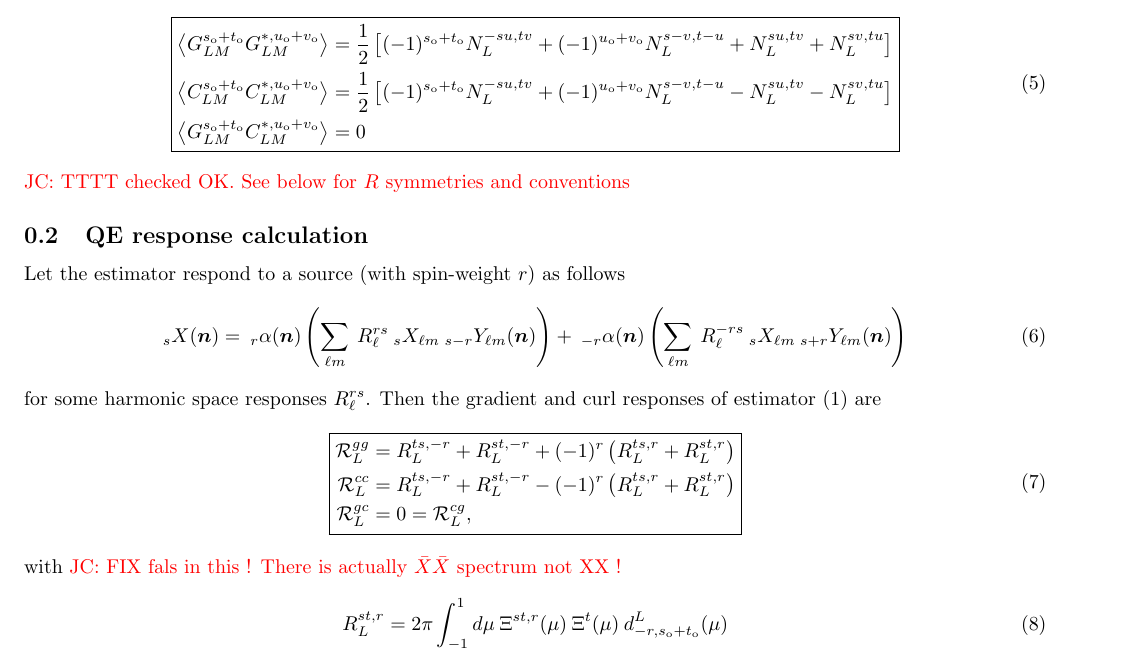
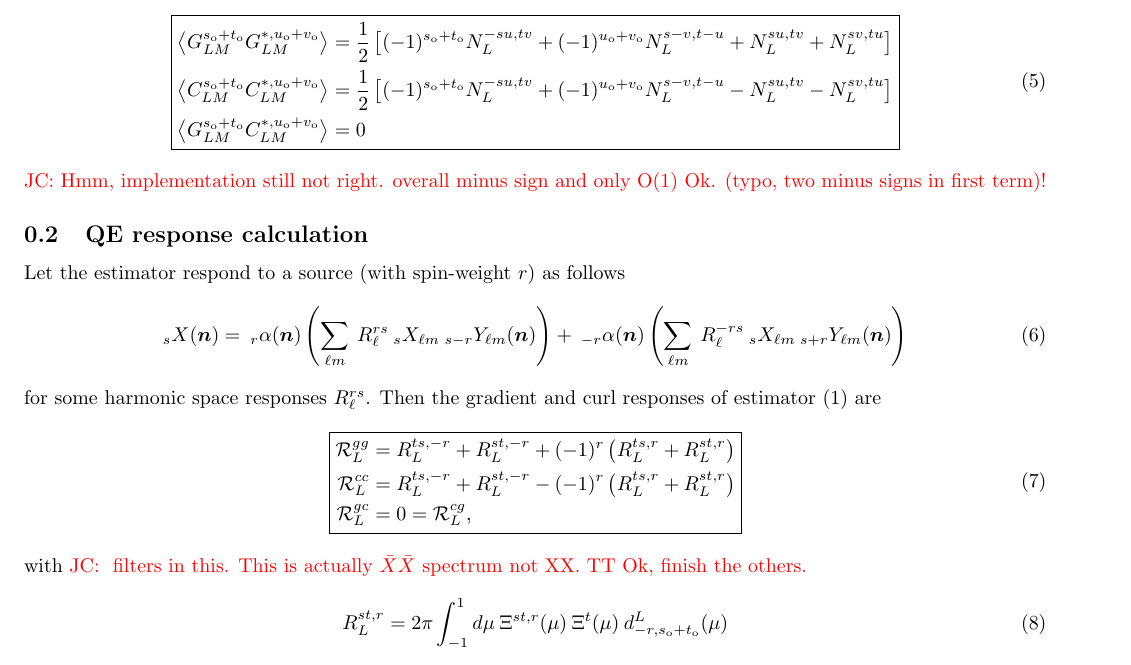
Before and after one commit to carronj/plancklens, a LaTeX document (doc/qresp.tex): part of page 2 of 5, cut so that both start at the same text. Compiled offline with pdfLaTeX.

Commit message:
doc update

```diff
--- a/doc/qresp.tex
+++ b/doc/qresp.tex
@@ -74,7 +74,7 @@ Then
 	\av{G^{\so + \to}_{LM} C^{*, \uo + \vo}_{L M} } &=0
 \end{split}}
 \end{equation}
-\JC{TTTT checked OK. See below for $R$ symmetries and conventions}
+\JC{Hmm, implementation still not right. overall minus sign and only O(1) Ok. (typo, two minus signs in first term)!}
 \subsection{QE response calculation}
 Let the estimator respond to a source (with spin-weight $r$) as follows
 \begin{equation}
@@ -88,7 +88,7 @@ for some harmonic space responses $R_\ell^{rs}$. Then the gradient and curl resp
 		\resp^{gc}_L &= 0 = \resp^{cg}_L, \\
 	\end{split}}
 \end{equation}
-with \JC{FIX fals  in this ! There is actually $\bar X \bar X$ spectrum not XX !}
+with \JC{ filters  in this. This is actually $\bar X \bar X$ spectrum not XX. TT Ok, finish the others.}
 \begin{equation}
 R_L^{st, r} = 2\pi \int_{-1}^1d\mu\:\Xi^{st, r}(\mu)\:\Xi^{t}(\mu) \:d^L_{-r, \so + \to}(\mu)
 \end{equation}
```
Also changed, not shown: doc/qresp.pdf.
